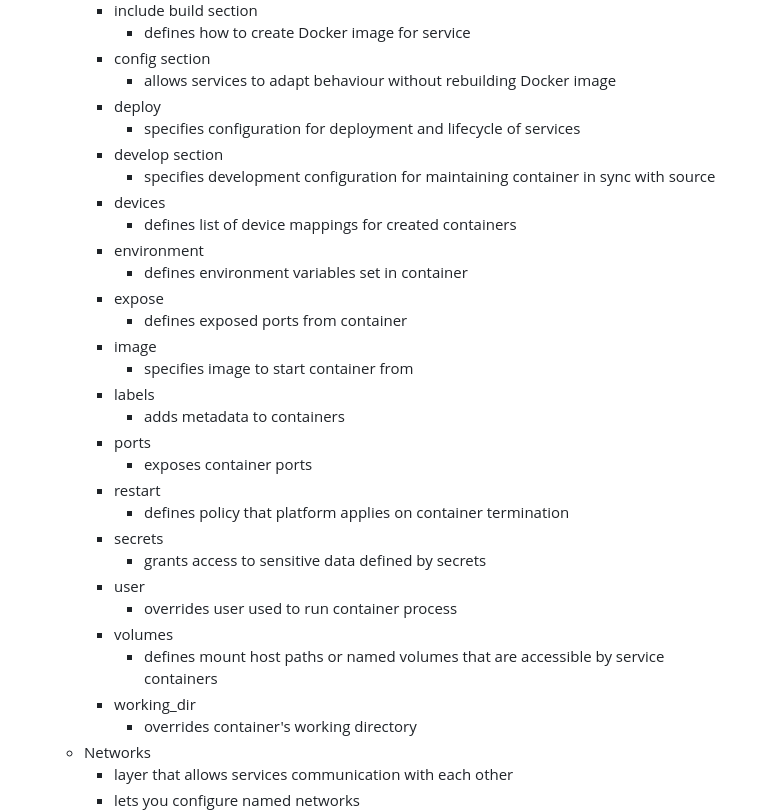
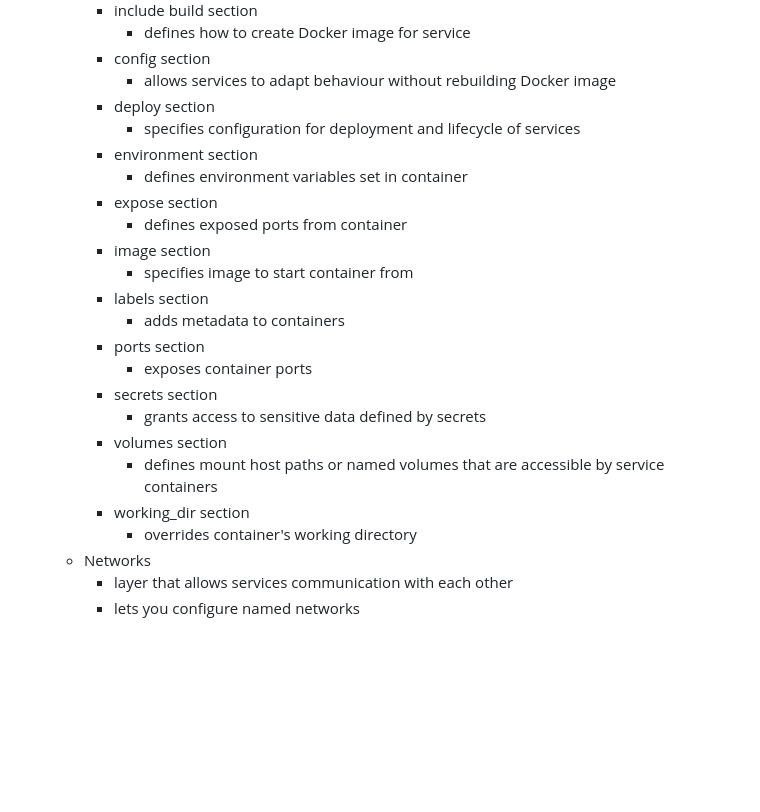
Before and after one commit to marcoplaneo/planeo_internship, a Markdown page: documentation/DOCKER.md, the part around one of its changes. Drawn GitHub-style; blank space fills up the shorter version.

```diff
--- a/documentation/DOCKER.md
+++ b/documentation/DOCKER.md
@@ -249,31 +216,23 @@ ${var_name}
       - defines how to create Docker image for service
     - config section
       - allows services to adapt behaviour without rebuilding Docker image
-    - deploy
+    - deploy section
       - specifies configuration for deployment and lifecycle of services
-    - develop section
-      - specifies development configuration for maintaining container in sync with source
-    - devices
-      - defines list of device mappings for created containers
-    - environment
+    - environment section
       - defines environment variables set in container
-    - expose
+    - expose section
       - defines exposed ports from container
-    - image
+    - image section
       - specifies image to start container from
-    - labels
+    - labels section
       - adds metadata to containers
-    - ports
+    - ports section
       - exposes container ports
-    - restart
-      - defines policy that platform applies on container termination
-    - secrets
+    - secrets section
       - grants access to sensitive data defined by secrets
-    - user
-      - overrides user used to run container process
-    - volumes
+    - volumes section
       - defines mount host paths or named volumes that are accessible by service containers
-    - working_dir
+    - working_dir section
       - overrides container's working directory
   - Networks
     - layer that allows services communication with each other
```
Also changed, not shown: other parts of documentation/DOCKER.md (+0 -33 lines).
